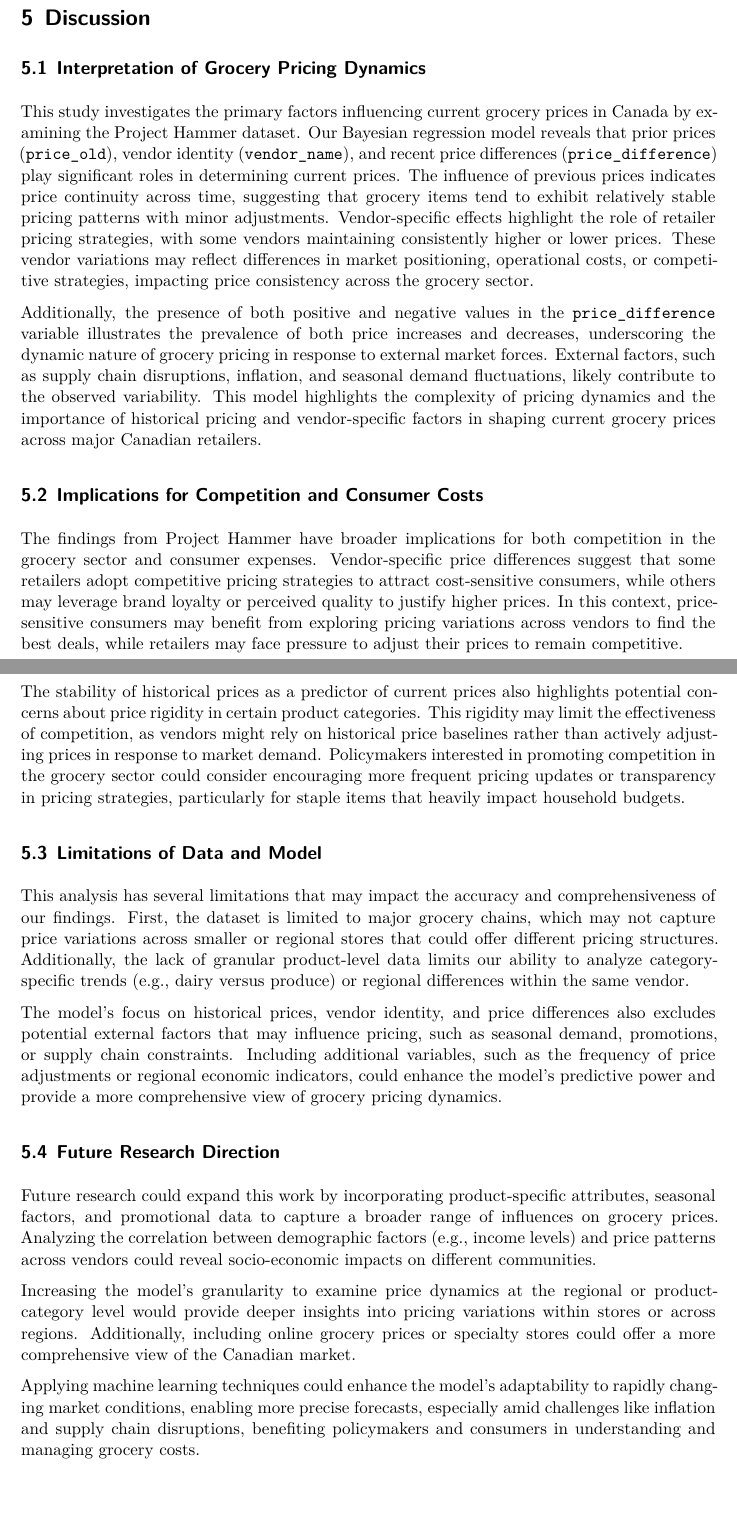
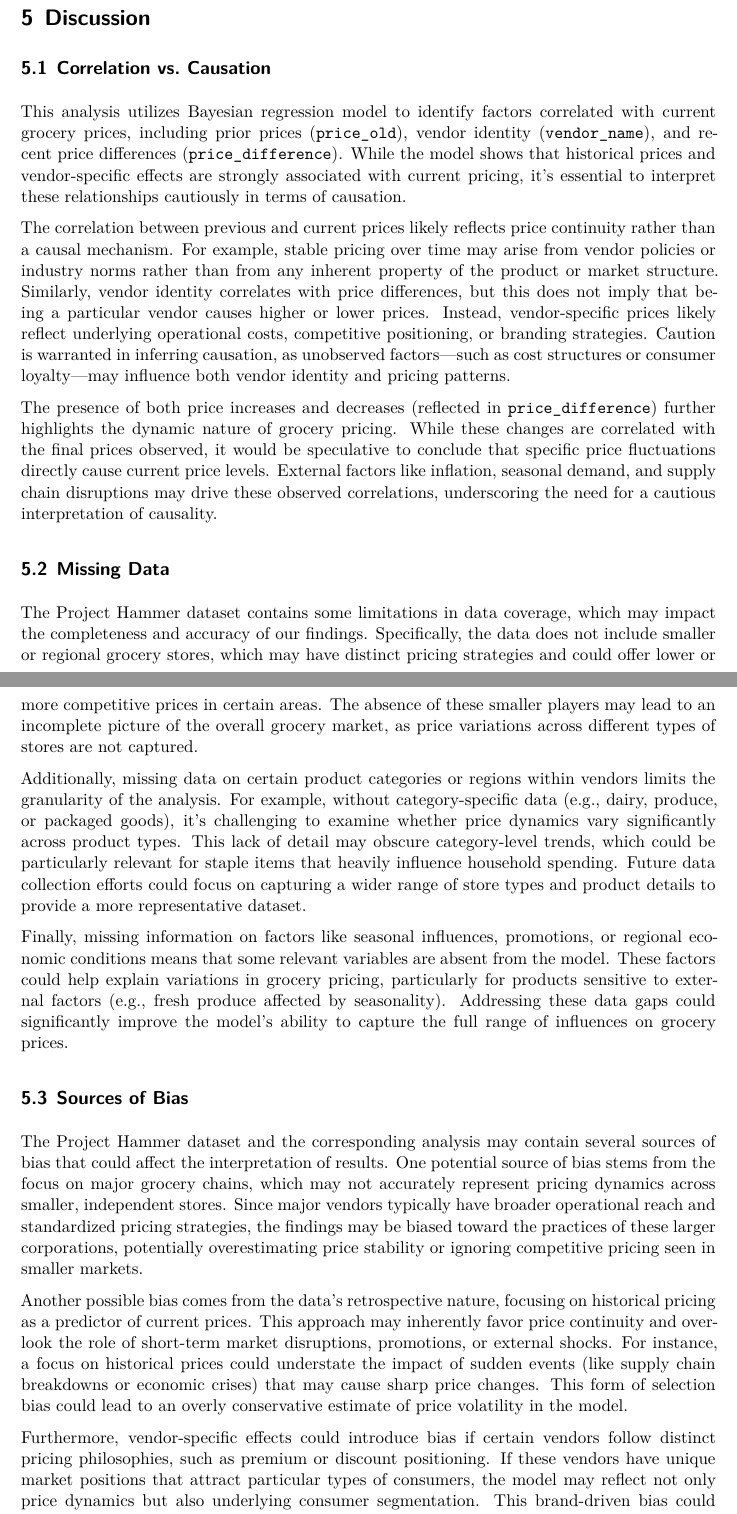
Before and after one commit to Luongel1/project_hammer, a Quarto document (paper/paper.qmd): two parts of pages 9 and 10 of 11, joined at a grey line, cut so that both start at the same text, the shorter picture padded with empty space. The pictures show the output file paper/paper.pdf that the author committed with the source.

Commit message:
Updated discussion section of paper

```diff
--- a/paper/paper.qmd
+++ b/paper/paper.qmd
@@ -317,31 +317,28 @@ These results demonstrate that vendor identity and previous prices are significa
 
 # Discussion {#sec-discussion}
 
-## Interpretation of Grocery Pricing Dynamics
+## Correlation vs. Causation
+This analysis utilizes Bayesian regression model to identify factors correlated with current grocery prices, including prior prices (`price_old`), vendor identity (`vendor_name`), and recent price differences (`price_difference`). While the model shows that historical prices and vendor-specific effects are strongly associated with current pricing, it’s essential to interpret these relationships cautiously in terms of causation.
 
-This study investigates the primary factors influencing current grocery prices in Canada by examining the Project Hammer dataset. Our Bayesian regression model reveals that prior prices (`price_old`), vendor identity (`vendor_name`), and recent price differences (`price_difference`) play significant roles in determining current prices. The influence of previous prices indicates price continuity across time, suggesting that grocery items tend to exhibit relatively stable pricing patterns with minor adjustments. Vendor-specific effects highlight the role of retailer pricing strategies, with some vendors maintaining consistently higher or lower prices. These vendor variations may reflect differences in market positioning, operational costs, or competitive strategies, impacting price consistency across the grocery sector.
+The correlation between previous and current prices likely reflects price continuity rather than a causal mechanism. For example, stable pricing over time may arise from vendor policies or industry norms rather than from any inherent property of the product or market structure. Similarly, vendor identity correlates with price differences, but this does not imply that being a particular vendor causes higher or lower prices. Instead, vendor-specific prices likely reflect underlying operational costs, competitive positioning, or branding strategies. Caution is warranted in inferring causation, as unobserved factors—such as cost structures or consumer loyalty—may influence both vendor identity and pricing patterns.
 
-Additionally, the presence of both positive and negative values in the `price_difference` variable illustrates the prevalence of both price increases and decreases, underscoring the dynamic nature of grocery pricing in response to external market forces. External factors, such as supply chain disruptions, inflation, and seasonal demand fluctuations, likely contribute to the observed variability. This model highlights the complexity of pricing dynamics and the importance of historical pricing and vendor-specific factors in shaping current grocery prices across major Canadian retailers.
+The presence of both price increases and decreases (reflected in `price_difference`) further highlights the dynamic nature of grocery pricing. While these changes are correlated with the final prices observed, it would be speculative to conclude that specific price fluctuations directly cause current price levels. External factors like inflation, seasonal demand, and supply chain disruptions may drive these observed correlations, underscoring the need for a cautious interpretation of causality.
 
-## Implications for Competition and Consumer Costs
+## Missing Data
 
-The findings from Project Hammer have broader implications for both competition in the grocery sector and consumer expenses. Vendor-specific price differences suggest that some retailers adopt competitive pricing strategies to attract cost-sensitive consumers, while others may leverage brand loyalty or perceived quality to justify higher prices. In this context, price-sensitive consumers may benefit from exploring pricing variations across vendors to find the best deals, while retailers may face pressure to adjust their prices to remain competitive.
+The Project Hammer dataset contains some limitations in data coverage, which may impact the completeness and accuracy of our findings. Specifically, the data does not include smaller or regional grocery stores, which may have distinct pricing strategies and could offer lower or more competitive prices in certain areas. The absence of these smaller players may lead to an incomplete picture of the overall grocery market, as price variations across different types of stores are not captured.
 
-The stability of historical prices as a predictor of current prices also highlights potential concerns about price rigidity in certain product categories. This rigidity may limit the effectiveness of competition, as vendors might rely on historical price baselines rather than actively adjusting prices in response to market demand. Policymakers interested in promoting competition in the grocery sector could consider encouraging more frequent pricing updates or transparency in pricing strategies, particularly for staple items that heavily impact household budgets.
+Additionally, missing data on certain product categories or regions within vendors limits the granularity of the analysis. For example, without category-specific data (e.g., dairy, produce, or packaged goods), it’s challenging to examine whether price dynamics vary significantly across product types. This lack of detail may obscure category-level trends, which could be particularly relevant for staple items that heavily influence household spending. Future data collection efforts could focus on capturing a wider range of store types and product details to provide a more representative dataset.
 
-## Limitations of Data and Model
+Finally, missing information on factors like seasonal influences, promotions, or regional economic conditions means that some relevant variables are absent from the model. These factors could help explain variations in grocery pricing, particularly for products sensitive to external factors (e.g., fresh produce affected by seasonality). Addressing these data gaps could significantly improve the model’s ability to capture the full range of influences on grocery prices.
 
-This analysis has several limitations that may impact the accuracy and comprehensiveness of our findings. First, the dataset is limited to major grocery chains, which may not capture price variations across smaller or regional stores that could offer different pricing structures. Additionally, the lack of granular product-level data limits our ability to analyze category-specific trends (e.g., dairy versus produce) or regional differences within the same vendor.
+## Sources of Bias
 
-The model’s focus on historical prices, vendor identity, and price differences also excludes potential external factors that may influence pricing, such as seasonal demand, promotions, or supply chain constraints. Including additional variables, such as the frequency of price adjustments or regional economic indicators, could enhance the model’s predictive power and provide a more comprehensive view of grocery pricing dynamics.
+The Project Hammer dataset and the corresponding analysis may contain several sources of bias that could affect the interpretation of results. One potential source of bias stems from the focus on major grocery chains, which may not accurately represent pricing dynamics across smaller, independent stores. Since major vendors typically have broader operational reach and standardized pricing strategies, the findings may be biased toward the practices of these larger corporations, potentially overestimating price stability or ignoring competitive pricing seen in smaller markets.
 
-## Future Research Direction
+Another possible bias comes from the data’s retrospective nature, focusing on historical pricing as a predictor of current prices. This approach may inherently favor price continuity and overlook the role of short-term market disruptions, promotions, or external shocks. For instance, a focus on historical prices could understate the impact of sudden events (like supply chain breakdowns or economic crises) that may cause sharp price changes. This form of selection bias could lead to an overly conservative estimate of price volatility in the model.
 
-Future research could expand this work by incorporating product-specific attributes, seasonal factors, and promotional data to capture a broader range of influences on grocery prices. Analyzing the correlation between demographic factors (e.g., income levels) and price patterns across vendors could reveal socio-economic impacts on different communities.
-
-Increasing the model’s granularity to examine price dynamics at the regional or product-category level would provide deeper insights into pricing variations within stores or across regions. Additionally, including online grocery prices or specialty stores could offer a more comprehensive view of the Canadian market.
-
-Applying machine learning techniques could enhance the model’s adaptability to rapidly changing market conditions, enabling more precise forecasts, especially amid challenges like inflation and supply chain disruptions, benefiting policymakers and consumers in understanding and managing grocery costs.
+Furthermore, vendor-specific effects could introduce bias if certain vendors follow distinct pricing philosophies, such as premium or discount positioning. If these vendors have unique market positions that attract particular types of consumers, the model may reflect not only price dynamics but also underlying consumer segmentation. This brand-driven bias could distort interpretations, particularly if certain vendors consistently maintain higher or lower prices due to factors outside competitive dynamics (e.g., brand loyalty or perceived product quality).
 
 \newpage
 
```
Also changed, not shown: paper/paper.pdf.
